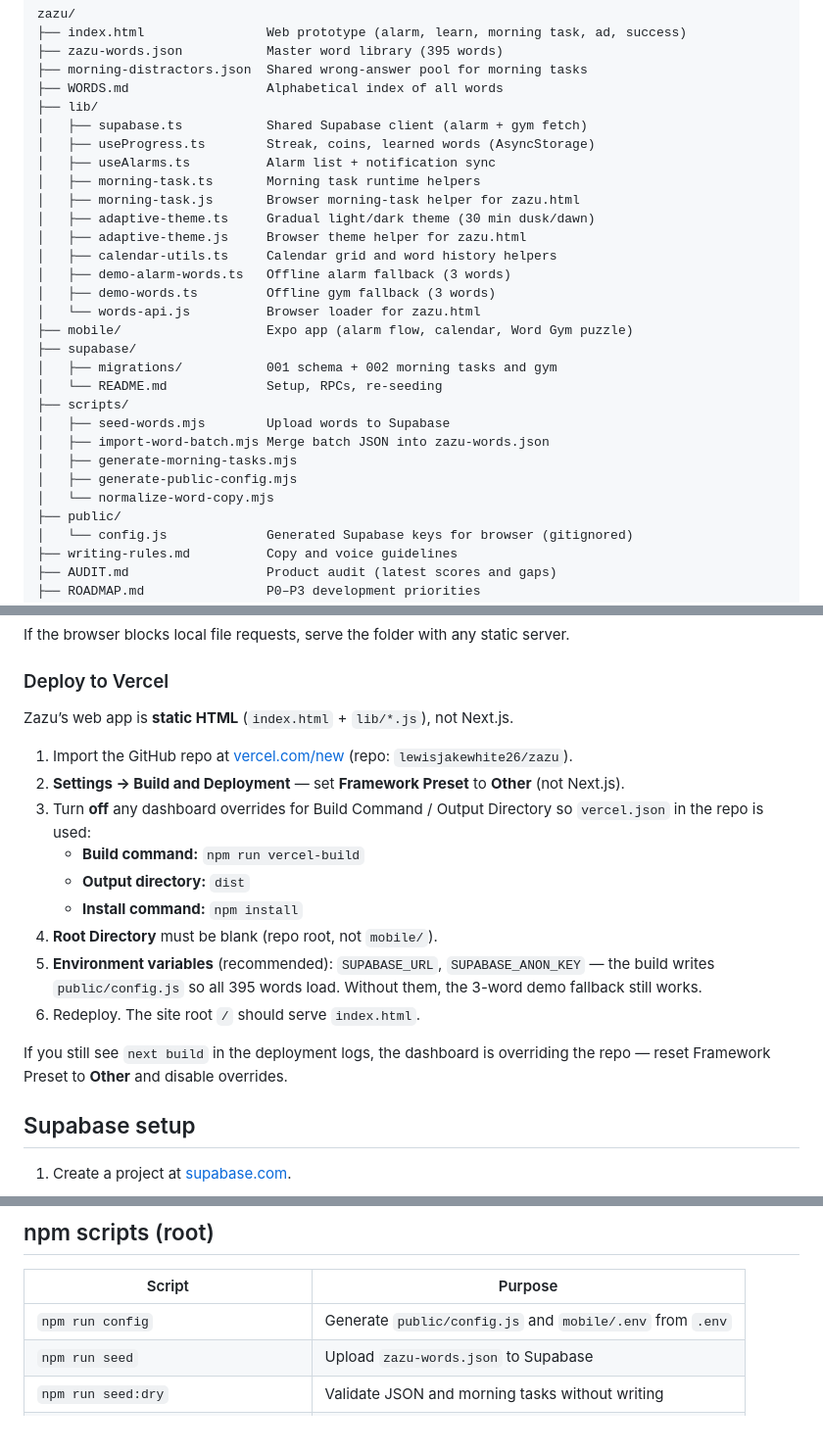
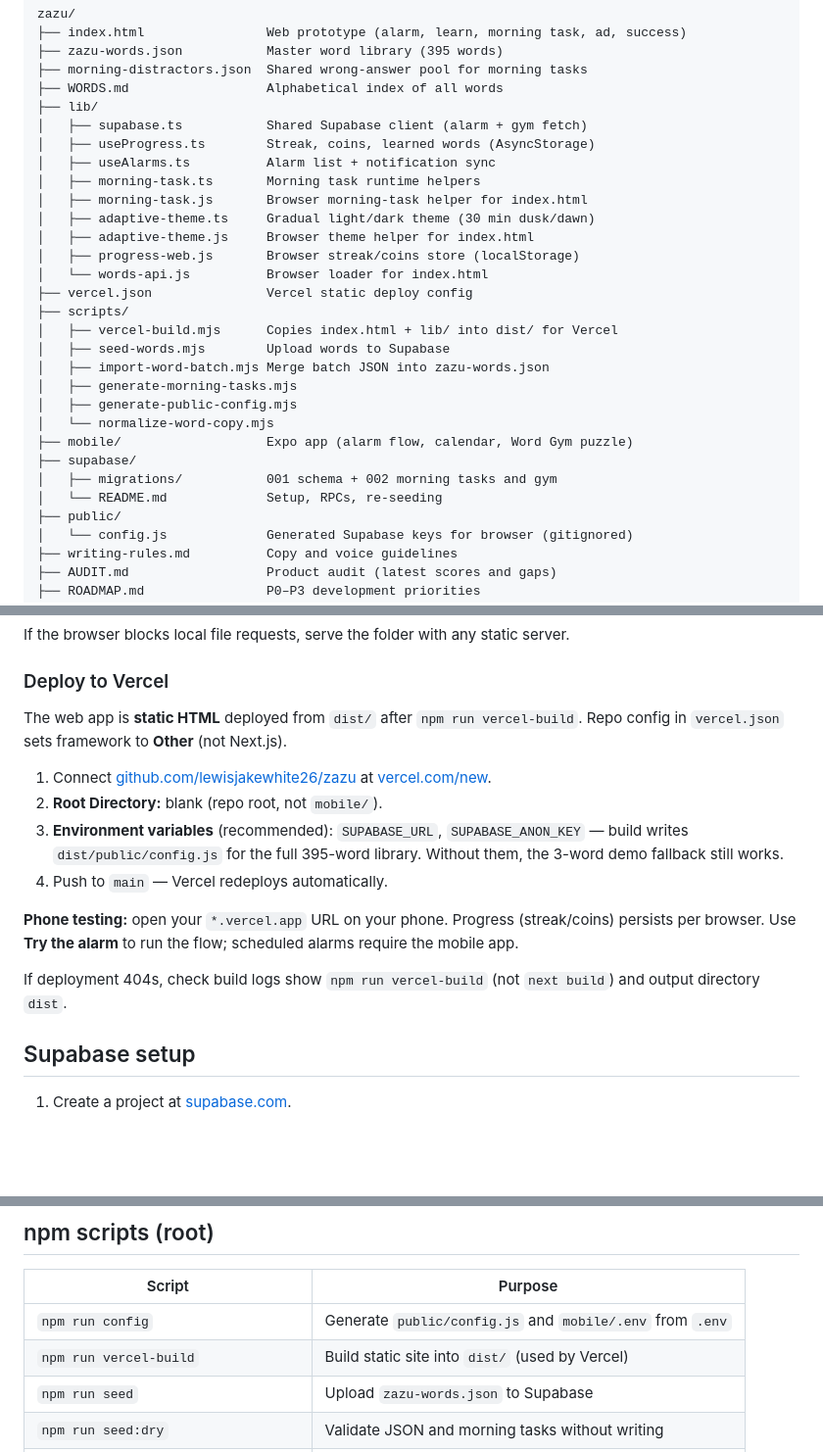
Before and after one commit to lewisjakewhite26/zazu, a Markdown page: README.md, 3 parts joined by grey strips. Shown at 98% size. GitHub-like rendering; blank space fills up the shorter version.

```diff
--- a/README.md
+++ b/README.md
@@ -38,23 +49,23 @@ zazu/
 │   ├── useProgress.ts        Streak, coins, learned words (AsyncStorage)
 │   ├── useAlarms.ts          Alarm list + notification sync
 │   ├── morning-task.ts       Morning task runtime helpers
-│   ├── morning-task.js       Browser morning-task helper for zazu.html
+│   ├── morning-task.js       Browser morning-task helper for index.html
 │   ├── adaptive-theme.ts     Gradual light/dark theme (30 min dusk/dawn)
-│   ├── adaptive-theme.js     Browser theme helper for zazu.html
-│   ├── calendar-utils.ts     Calendar grid and word history helpers
-│   ├── demo-alarm-words.ts   Offline alarm fallback (3 words)
-│   ├── demo-words.ts         Offline gym fallback (3 words)
-│   └── words-api.js          Browser loader for zazu.html
-├── mobile/                   Expo app (alarm flow, calendar, Word Gym puzzle)
-├── supabase/
-│   ├── migrations/           001 schema + 002 morning tasks and gym
-│   └── README.md             Setup, RPCs, re-seeding
+│   ├── adaptive-theme.js     Browser theme helper for index.html
+│   ├── progress-web.js       Browser streak/coins store (localStorage)
+│   └── words-api.js          Browser loader for index.html
+├── vercel.json               Vercel static deploy config
 ├── scripts/
+│   ├── vercel-build.mjs      Copies index.html + lib/ into dist/ for Vercel
 │   ├── seed-words.mjs        Upload words to Supabase
 │   ├── import-word-batch.mjs Merge batch JSON into zazu-words.json
 │   ├── generate-morning-tasks.mjs
 │   ├── generate-public-config.mjs
 │   └── normalize-word-copy.mjs
+├── mobile/                   Expo app (alarm flow, calendar, Word Gym puzzle)
+├── supabase/
+│   ├── migrations/           001 schema + 002 morning tasks and gym
+│   └── README.md             Setup, RPCs, re-seeding
 ├── public/
 │   └── config.js             Generated Supabase keys for browser (gitignored)
 ├── writing-rules.md          Copy and voice guidelines
@@ -106,19 +117,16 @@ If the browser blocks local file requests, serve the folder with any static serv
 
 ### Deploy to Vercel
 
-Zazu’s web app is **static HTML** (`index.html` + `lib/*.js`), not Next.js.
+The web app is **static HTML** deployed from `dist/` after `npm run vercel-build`. Repo config in `vercel.json` sets framework to **Other** (not Next.js).
 
-1. Import the GitHub repo at [vercel.com/new](https://vercel.com/new) (repo: `lewisjakewhite26/zazu`).
-2. **Settings → Build and Deployment** — set **Framework Preset** to **Other** (not Next.js).
-3. Turn **off** any dashboard overrides for Build Command / Output Directory so `vercel.json` in the repo is used:
-   - **Build command:** `npm run vercel-build`
-   - **Output directory:** `dist`
-   - **Install command:** `npm install`
-4. **Root Directory** must be blank (repo root, not `mobile/`).
-5. **Environment variables** (recommended): `SUPABASE_URL`, `SUPABASE_ANON_KEY` — the build writes `public/config.js` so all 395 words load. Without them, the 3-word demo fallback still works.
-6. Redeploy. The site root `/` should serve `index.html`.
+1. Connect [github.com/lewisjakewhite26/zazu](https://github.com/lewisjakewhite26/zazu) at [vercel.com/new](https://vercel.com/new).
+2. **Root Directory:** blank (repo root, not `mobile/`).
+3. **Environment variables** (recommended): `SUPABASE_URL`, `SUPABASE_ANON_KEY` — build writes `dist/public/config.js` for the full 395-word library. Without them, the 3-word demo fallback still works.
+4. Push to `main` — Vercel redeploys automatically.
 
-If you still see `next build` in the deployment logs, the dashboard is overriding the repo — reset Framework Preset to **Other** and disable overrides.
+**Phone testing:** open your `*.vercel.app` URL on your phone. Progress (streak/coins) persists per browser. Use **Try the alarm** to run the flow; scheduled alarms require the mobile app.
+
+If deployment 404s, check build logs show `npm run vercel-build` (not `next build`) and output directory `dist`.
 
 ## Supabase setup
 
@@ -197,6 +205,7 @@ The mobile app imports shared code from `lib/` via Metro. Words come from Supaba
 | Script | Purpose |
 |--------|---------|
 | `npm run config` | Generate `public/config.js` and `mobile/.env` from `.env` |
+| `npm run vercel-build` | Build static site into `dist/` (used by Vercel) |
 | `npm run seed` | Upload `zazu-words.json` to Supabase |
 | `npm run seed:dry` | Validate JSON and morning tasks without writing |
 | `npm run words:morning-tasks` | Regenerate morning-task blocks in JSON |
```
Also changed, not shown: other parts of README.md (+14 -3 lines), ROADMAP.md (+8 -6 lines).
